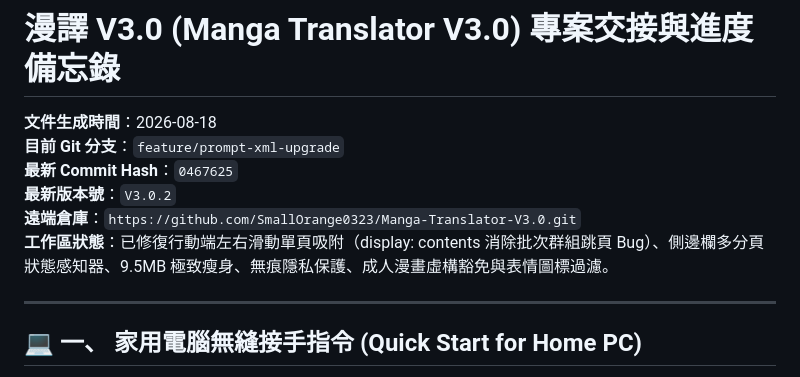
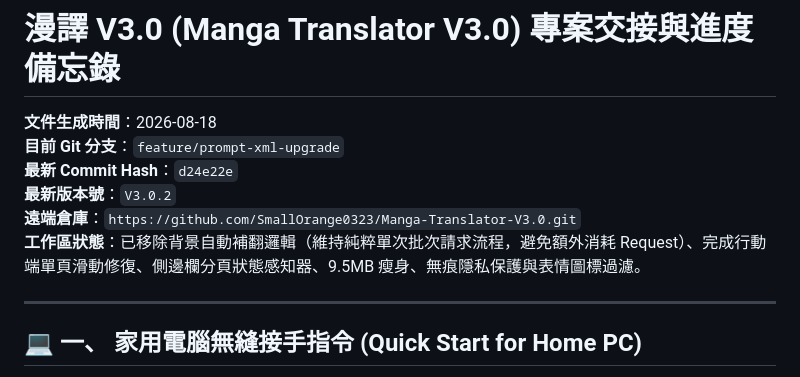
Before and after one commit to SmallOrange0323/Manga-Translator-V3.0, a Markdown page: HANDOVER.md, the part around the change. GitHub-like rendering.

Commit message:
docs: update HANDOVER.md for revert

```diff
--- a/HANDOVER.md
+++ b/HANDOVER.md
@@ -2,10 +2,10 @@
 
 **文件生成時間**：2026-08-18
 **目前 Git 分支**：`feature/prompt-xml-upgrade`
-**最新 Commit Hash**：`0467625`
+**最新 Commit Hash**：`d24e22e`
 **最新版本號**：`V3.0.2`
 **遠端倉庫**：`https://github.com/SmallOrange0323/Manga-Translator-V3.0.git`
-**工作區狀態**：已修復行動端左右滑動單頁吸附（display: contents 消除批次群組跳頁 Bug）、側邊欄多分頁狀態感知器、9.5MB 極致瘦身、無痕隱私保護、成人漫畫虛構豁免與表情圖標過濾。
+**工作區狀態**：已移除背景自動補翻邏輯（維持純粹單次批次請求流程，避免額外消耗 Request）、完成行動端單頁滑動修復、側邊欄分頁狀態感知器、9.5MB 瘦身、無痕隱私保護與表情圖標過濾。
 
 ---
 
```
